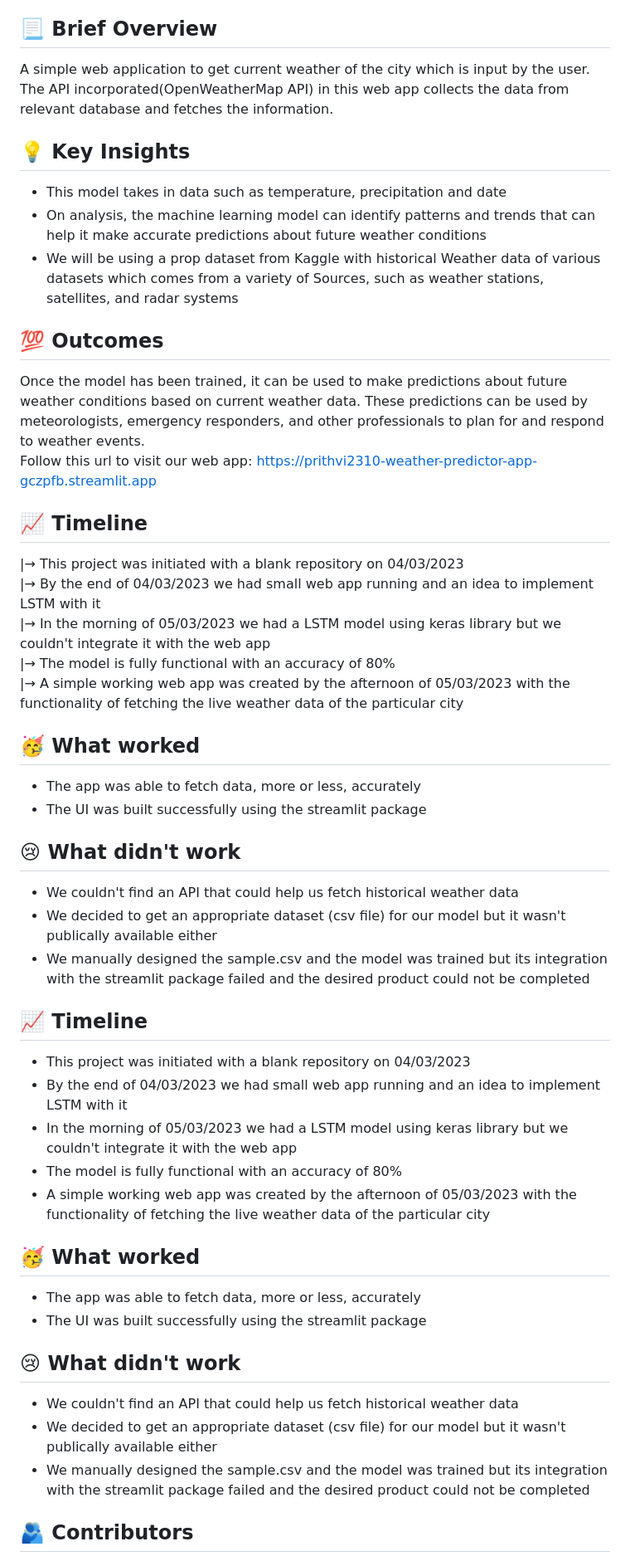
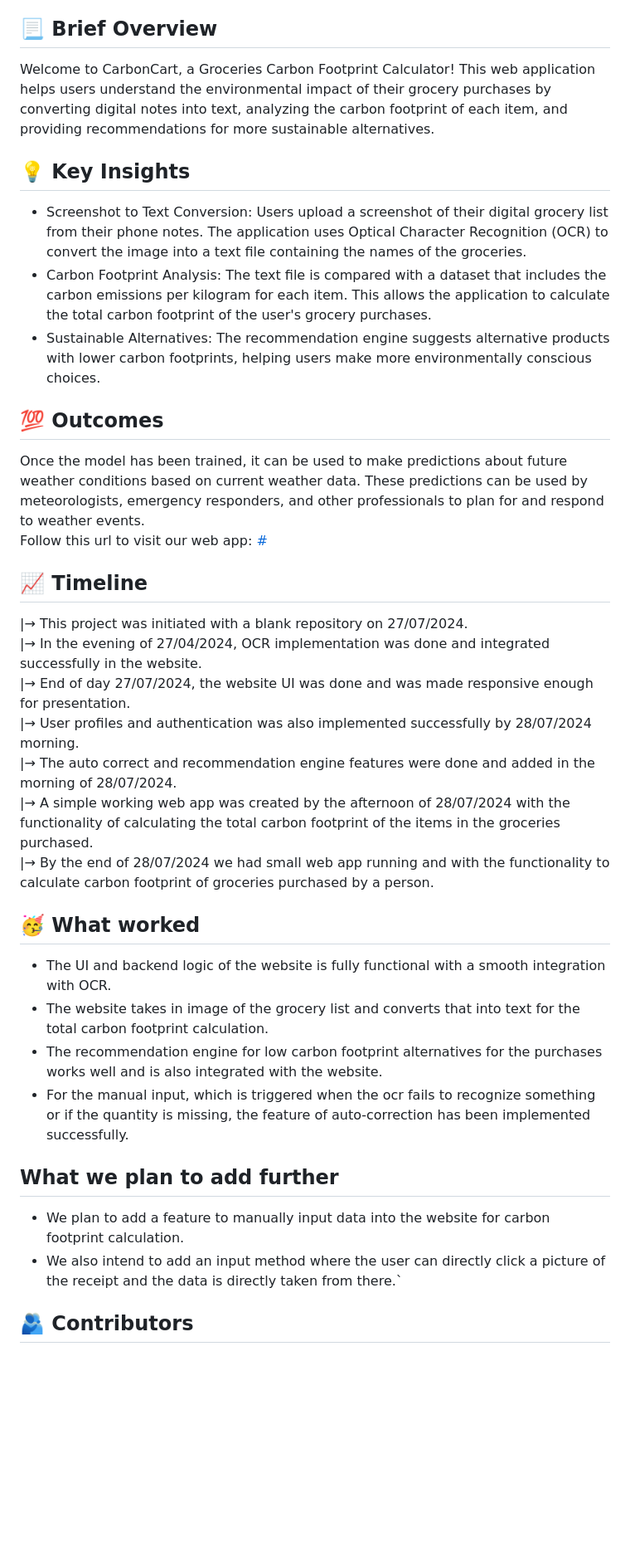
Before and after one commit to Annarhysa/CarbonCart, a Markdown page: README.md, the part around the change. Shown: that part at 83% size. Drawn GitHub-style; blank space fills up the shorter version.

```diff
--- a/README.md
+++ b/README.md
@@ -4,51 +4,38 @@ Identifying the carbon footprints of grocery purchase
 
 ## 📃 Brief Overview
 
-A simple web application to get current weather of the city which is input by the user. The API incorporated(OpenWeatherMap API) in this web app collects the data from relevant database and fetches the information.
+Welcome to CarbonCart, a Groceries Carbon Footprint Calculator! This web application helps users understand the environmental impact of their grocery purchases by converting digital notes into text, analyzing the carbon footprint of each item, and providing recommendations for more sustainable alternatives.
 
 ## 💡 Key Insights
 
-- This model takes in data such as temperature, precipitation and date
-- On analysis, the machine learning model can identify patterns and trends that can help it make accurate predictions about future weather conditions
-- We will be using a prop dataset from Kaggle with historical Weather data of various datasets which comes from a variety of Sources, such as weather stations, satellites, and radar systems
+- Screenshot to Text Conversion: Users upload a screenshot of their digital grocery list from their phone notes. The application uses Optical Character Recognition (OCR) to convert the image into a text file containing the names of the groceries.
+- Carbon Footprint Analysis: The text file is compared with a dataset that includes the carbon emissions per kilogram for each item. This allows the application to calculate the total carbon footprint of the user's grocery purchases.
+- Sustainable Alternatives: The recommendation engine suggests alternative products with lower carbon footprints, helping users make more environmentally conscious choices.
 
 ## 💯 Outcomes
 Once the model has been trained, it can be used to make predictions about future weather conditions based on current weather data. These predictions can be used by meteorologists, emergency responders, and other professionals to plan for and respond to weather events.<br>
 Follow this url to visit our web app:
-<a href = 'https://prithvi2310-weather-predictor-app-gczpfb.streamlit.app'>https://prithvi2310-weather-predictor-app-gczpfb.streamlit.app</a>
+<a href = #>#</a>
 
 
 ## 📈 Timeline
-|→  This project was initiated with a blank repository on 04/03/2023\
-|→  By the end of 04/03/2023 we had small web app running and an idea to implement LSTM with it\
-|→  In the morning of 05/03/2023 we had a LSTM model using keras library but we couldn't integrate it with the web app\
-|→  The model is fully functional with an accuracy of 80%\
-|→  A simple working web app was created by the afternoon of 05/03/2023 with the functionality of fetching the live weather data of the particular city
+|→  This project was initiated with a blank repository on 27/07/2024.\
+|→ In the evening of 27/04/2024, OCR implementation was done and integrated successfully in the website.\
+|→  End of day 27/07/2024, the website UI was done and was made responsive enough for presentation.\
+|→ User profiles and authentication was also implemented successfully by 28/07/2024 morning.\
+|→  The auto correct and recommendation engine features were done and added in the morning of 28/07/2024.\
+|→  A simple working web app was created by the afternoon of 28/07/2024 with the functionality of calculating the total carbon footprint of the items in the groceries purchased.\
+|→ By the end of 28/07/2024 we had small web app running and with the functionality to calculate carbon footprint of groceries purchased by a person.
 
 ## 🥳 What worked
- - The app was able to fetch data, more or less, accurately
- - The UI was built successfully using the streamlit package
+ - The UI and backend logic of the website is fully functional with a smooth integration with OCR.
+ - The website takes in image of the grocery list and converts that into text for the total carbon footprint calculation.
+ - The recommendation engine for low carbon footprint alternatives for the purchases works well and is also integrated with the website.
+ - For the manual input, which is triggered when the ocr fails to recognize something or if the quantity is missing, the feature of auto-correction has been implemented successfully.
 
-## 😢 What didn't work
-- We couldn't find an API that could help us fetch historical weather data
-- We decided to get an appropriate dataset (csv file) for our model but it wasn't publically available either
-- We manually designed the sample.csv and the model was trained but its integration with the streamlit package failed and the desired product could not be completed
-
-## 📈 Timeline
-- This project was initiated with a blank repository on 04/03/2023
-- By the end of 04/03/2023 we had small web app running and an idea to implement LSTM with it
-- In the morning of 05/03/2023 we had a LSTM model using keras library but we couldn't integrate it with the web app
-- The model is fully functional with an accuracy of 80%
-- A simple working web app was created by the afternoon of 05/03/2023 with the functionality of fetching the live weather data of the particular city
-
-## 🥳 What worked
- - The app was able to fetch data, more or less, accurately
- - The UI was built successfully using the streamlit package
-
-## 😢 What didn't work
-- We couldn't find an API that could help us fetch historical weather data
-- We decided to get an appropriate dataset (csv file) for our model but it wasn't publically available either
-- We manually designed the sample.csv and the model was trained but its integration with the streamlit package failed and the desired product could not be completed
+## What we plan to add further
+- We plan to add a feature to manually input data into the website for carbon footprint calculation.
+- We also intend to add an input method where the user can directly click a picture of the receipt and the data is directly taken from there.`
 
 ## 🫂 Contributors
 Contributions make the open source community such an amazing place to learn, inspire, and create.
```
